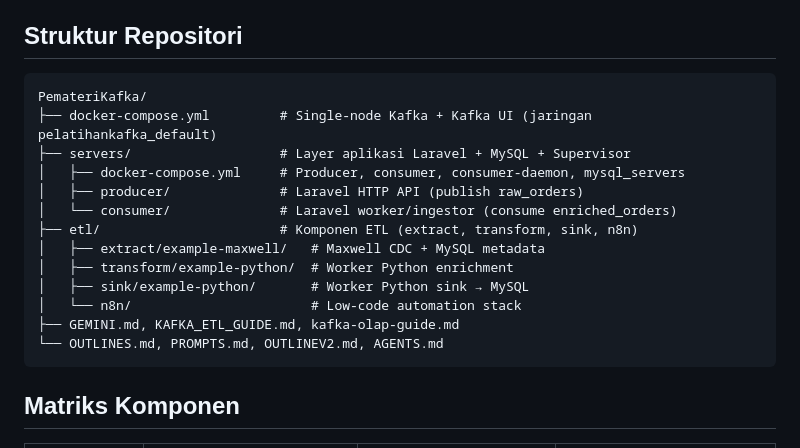
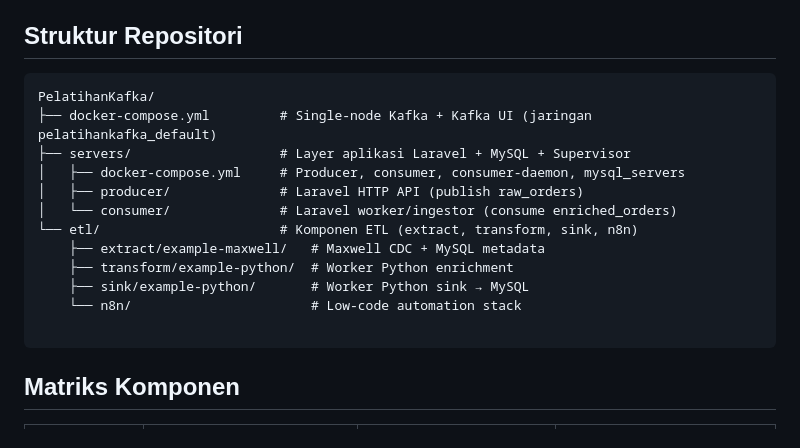
Before and after one commit to sarewes2310/PelatihanKafka, a Markdown page: README.md, the part around the change. Rendered like a GitHub page.

````diff
--- a/README.md
+++ b/README.md
@@ -52,19 +52,18 @@ flowchart TD
 ## Struktur Repositori
 
 ```
-PemateriKafka/
+PelatihanKafka/
 ├── docker-compose.yml         # Single-node Kafka + Kafka UI (jaringan pelatihankafka_default)
 ├── servers/                   # Layer aplikasi Laravel + MySQL + Supervisor
 │   ├── docker-compose.yml     # Producer, consumer, consumer-daemon, mysql_servers
 │   ├── producer/              # Laravel HTTP API (publish raw_orders)
 │   └── consumer/              # Laravel worker/ingestor (consume enriched_orders)
-├── etl/                       # Komponen ETL (extract, transform, sink, n8n)
-│   ├── extract/example-maxwell/   # Maxwell CDC + MySQL metadata
-│   ├── transform/example-python/  # Worker Python enrichment
-│   ├── sink/example-python/       # Worker Python sink → MySQL
-│   └── n8n/                       # Low-code automation stack
-├── GEMINI.md, KAFKA_ETL_GUIDE.md, kafka-olap-guide.md
-└── OUTLINES.md, PROMPTS.md, OUTLINEV2.md, AGENTS.md
+└── etl/                       # Komponen ETL (extract, transform, sink, n8n)
+    ├── extract/example-maxwell/   # Maxwell CDC + MySQL metadata
+    ├── transform/example-python/  # Worker Python enrichment
+    ├── sink/example-python/       # Worker Python sink → MySQL
+    └── n8n/                       # Low-code automation stack
+
 ```
 
 ## Matriks Komponen
````
